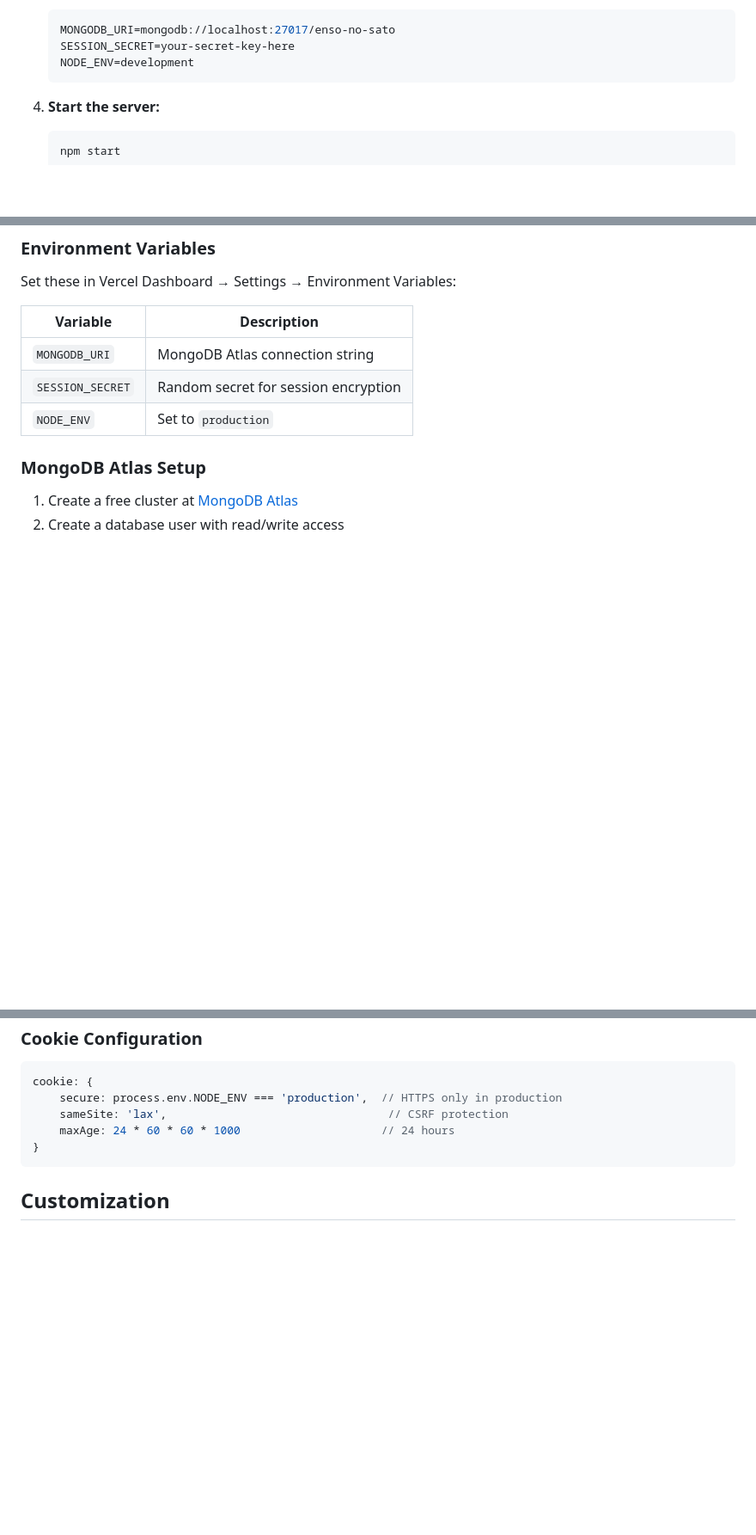
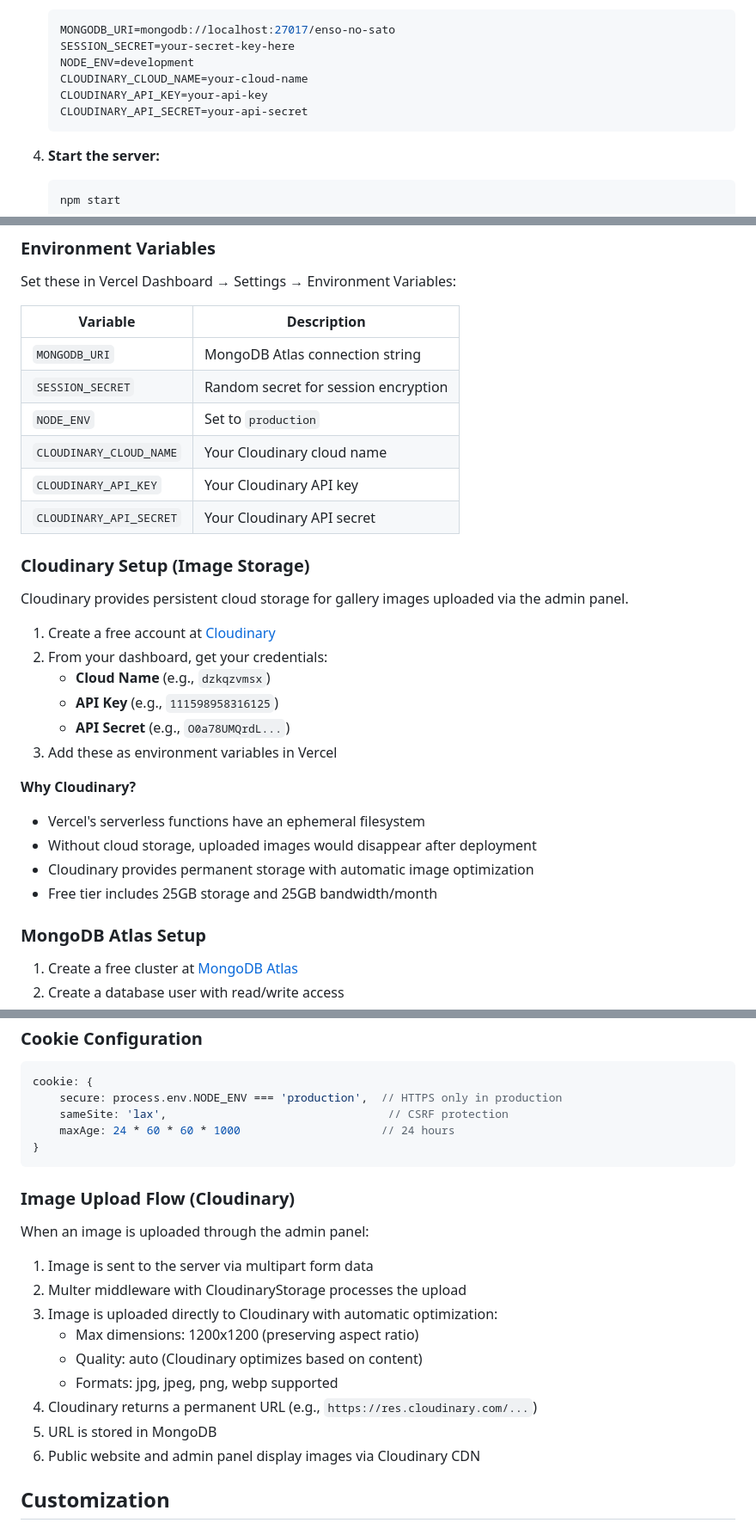
Before and after one commit to Aksaddd/enso-no-sato, a Markdown page: README.md, 3 parts joined by grey strips. Shown at 86% size. Rendered like a GitHub page; blank space fills up the shorter version.

Commit message:
Update README with Cloudinary documentation
- Added Cloudinary to tech stack
- Added Cloudinary environment variables
- Added Cloudinary setup instructions
- Explained why cloud storage is needed for Vercel
- Documented image upload flow

https://claude.ai/code/session_01RMgYXysx1oPzDg27tQ26qe

````diff
--- a/README.md
+++ b/README.md
@@ -70,6 +71,9 @@ enso-no-sato/
    MONGODB_URI=mongodb://localhost:27017/enso-no-sato
    SESSION_SECRET=your-secret-key-here
    NODE_ENV=development
+   CLOUDINARY_CLOUD_NAME=your-cloud-name
+   CLOUDINARY_API_KEY=your-api-key
+   CLOUDINARY_API_SECRET=your-api-secret
    ```
 
 4. **Start the server:**
@@ -98,6 +102,26 @@ Set these in Vercel Dashboard → Settings → Environment Variables:
 | `MONGODB_URI` | MongoDB Atlas connection string |
 | `SESSION_SECRET` | Random secret for session encryption |
 | `NODE_ENV` | Set to `production` |
+| `CLOUDINARY_CLOUD_NAME` | Your Cloudinary cloud name |
+| `CLOUDINARY_API_KEY` | Your Cloudinary API key |
+| `CLOUDINARY_API_SECRET` | Your Cloudinary API secret |
+
+### Cloudinary Setup (Image Storage)
+
+Cloudinary provides persistent cloud storage for gallery images uploaded via the admin panel.
+
+1. Create a free account at [Cloudinary](https://cloudinary.com)
+2. From your dashboard, get your credentials:
+   - **Cloud Name** (e.g., `dzkqzvmsx`)
+   - **API Key** (e.g., `111598958316125`)
+   - **API Secret** (e.g., `O0a78UMQrdL...`)
+3. Add these as environment variables in Vercel
+
+**Why Cloudinary?**
+- Vercel's serverless functions have an ephemeral filesystem
+- Without cloud storage, uploaded images would disappear after deployment
+- Cloudinary provides permanent storage with automatic image optimization
+- Free tier includes 25GB storage and 25GB bandwidth/month
 
 ### MongoDB Atlas Setup
 
@@ -164,6 +188,20 @@ cookie: {
 }
 ```
 
+### Image Upload Flow (Cloudinary)
+
+When an image is uploaded through the admin panel:
+
+1. Image is sent to the server via multipart form data
+2. Multer middleware with CloudinaryStorage processes the upload
+3. Image is uploaded directly to Cloudinary with automatic optimization:
+   - Max dimensions: 1200x1200 (preserving aspect ratio)
+   - Quality: auto (Cloudinary optimizes based on content)
+   - Formats: jpg, jpeg, png, webp supported
+4. Cloudinary returns a permanent URL (e.g., `https://res.cloudinary.com/...`)
+5. URL is stored in MongoDB
+6. Public website and admin panel display images via Cloudinary CDN
+
 ## Customization
 
 ### Colors
````
Also changed, not shown: other parts of README.md (+1 -0 lines).
